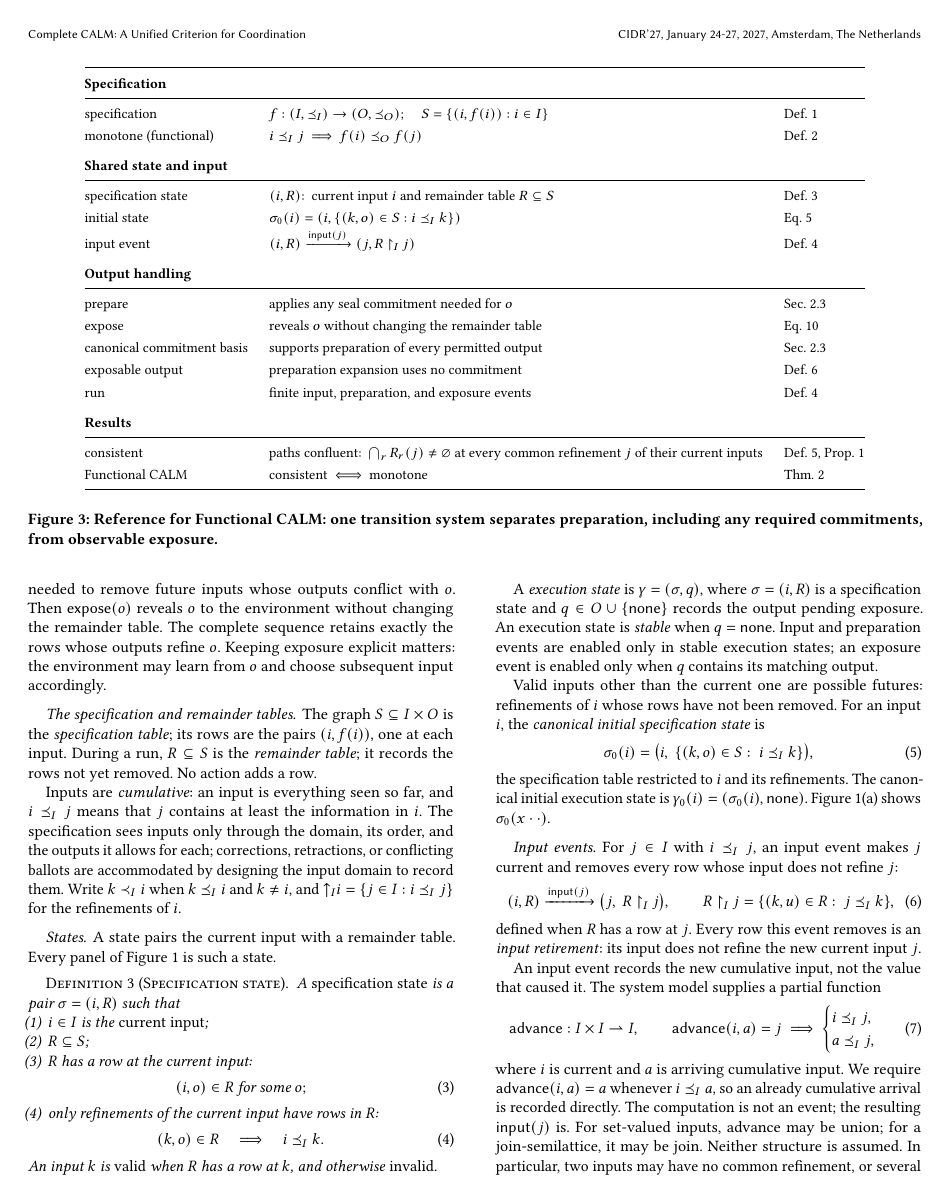
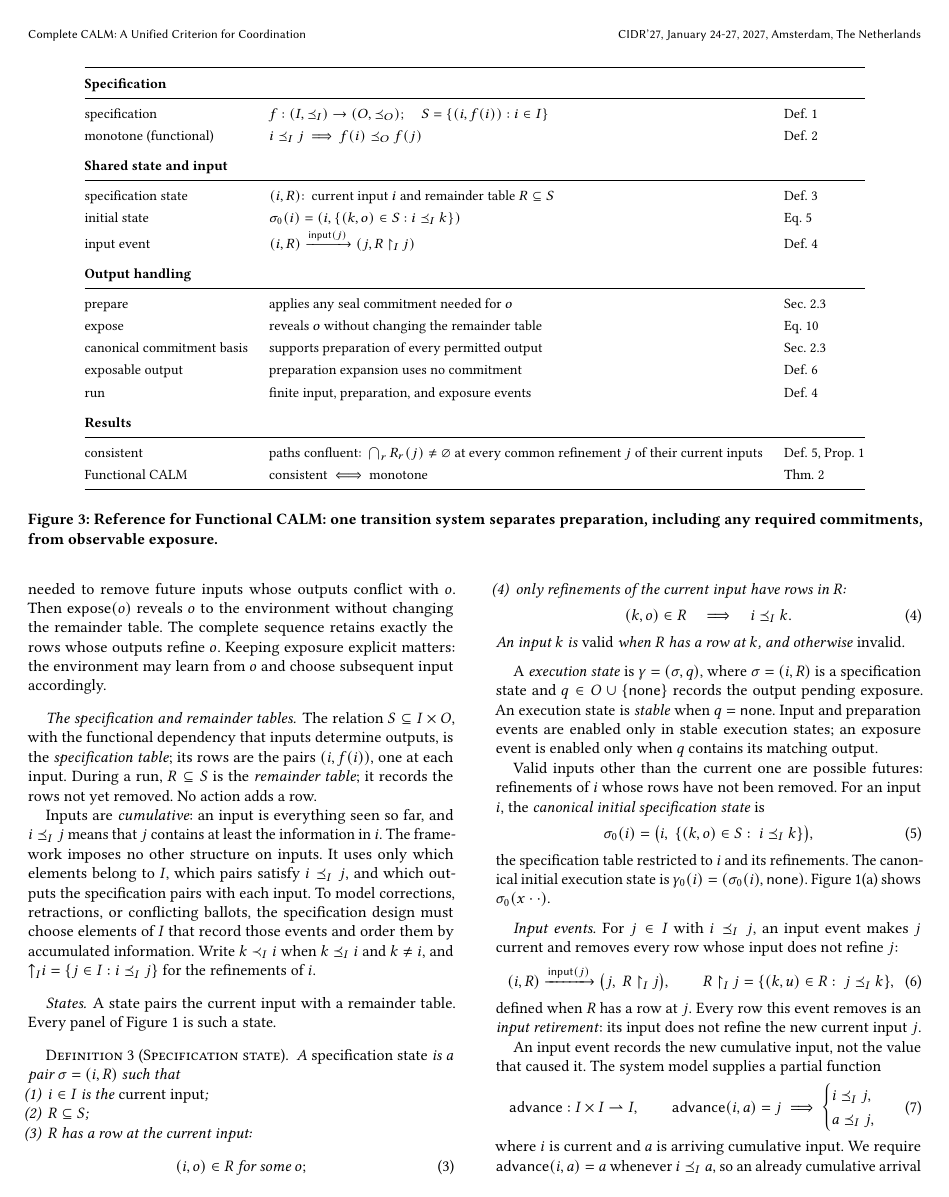
Before and after one commit to jhellerstein/coord-criterion, a LaTeX document (main.tex, which reads sections/functional-calm.tex): page 5 of 24. Compiled offline with pdfLaTeX.

Commit message:
minor cleanup in 2.2

```diff
--- a/sections/functional-calm.tex
+++ b/sections/functional-calm.tex
@@ -385,16 +385,20 @@ refine $o$.  Keeping exposure explicit matters: the environment may learn from
 $o$ and choose subsequent input accordingly.
 
 \paragraph{The specification and remainder tables.}
-The graph $S\subseteq I\times O$ is the \emph{specification table}; its rows
+The relation $S\subseteq I\times O$, with the functional dependency that
+inputs determine outputs, is the \emph{specification table}; its rows
 are the pairs $(i,f(i))$, one at each input.  During a run, $R\subseteq S$ is
 the \emph{remainder table}; it records the rows not yet removed.  No action
 adds a row.
 
 Inputs are \emph{cumulative}: an input is everything seen so far, and
 $i\InputOrd j$ means that $j$ contains at least the information in $i$.  The
-specification sees inputs only through the domain, its order, and the outputs
-it allows for each; corrections, retractions, or conflicting ballots are
-accommodated by designing the input domain to record them.  Write
+framework imposes no other structure on inputs.  It uses only which elements
+belong to $I$, which pairs satisfy $i\InputOrd j$, and which outputs the
+specification pairs with each input.  To model corrections, retractions, or
+conflicting ballots, the specification design must choose elements of $I$ that
+record those events and order
+them by accumulated information.  Write
 $k\prec_I i$ when $k\InputOrd i$ and $k\neq i$, and
 $\mathord\uparrow_I i=\{j\in I:i\InputOrd j\}$ for the refinements of $i$.
 
```
